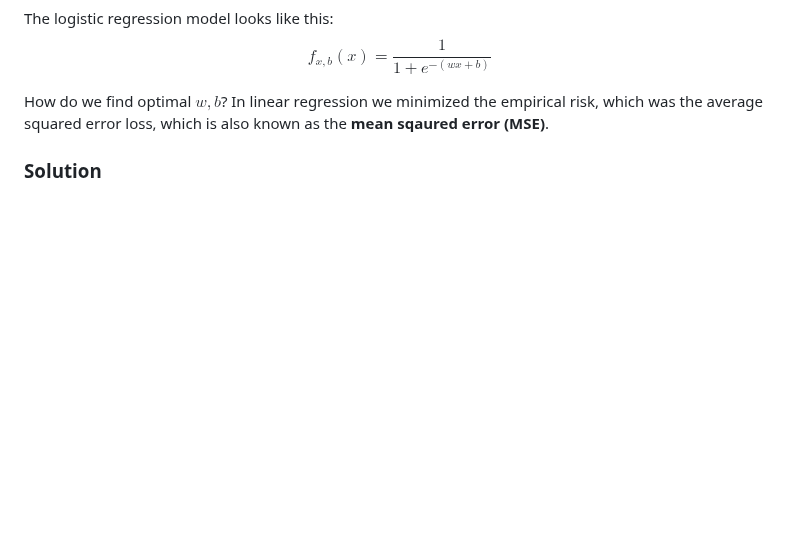
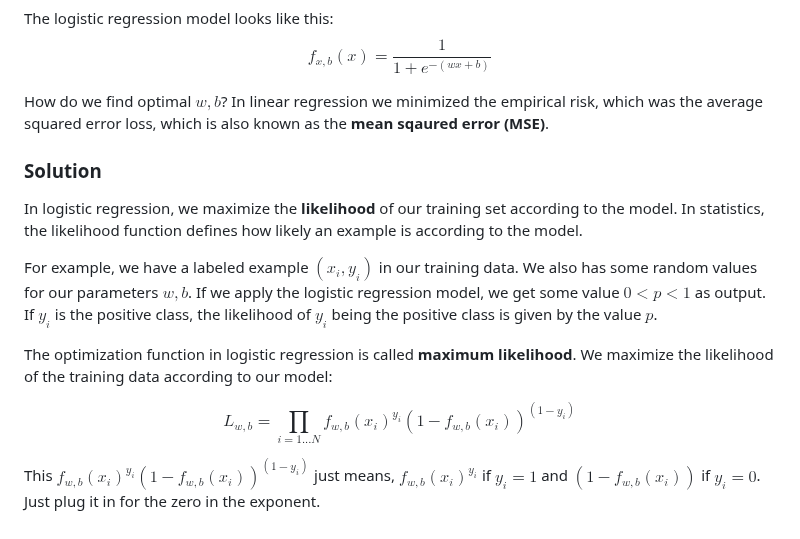
Before and after one commit to philiphan0109/ml-playground, a Markdown page: the-ml-book/notes.md, the part around the change. Drawn GitHub-style; blank space fills up the shorter version.

```diff
--- a/the-ml-book/notes.md
+++ b/the-ml-book/notes.md
@@ -225,3 +225,15 @@ $$
 How do we find optimal $w, b$? In linear regression we minimized the empirical risk, which was the average squared error loss, which is also known as the **mean sqaured error (MSE)**.
 
 ### Solution
+
+In logistic regression, we maximize the **likelihood** of our training set according to the model. In statistics, the likelihood function defines how likely an example is according to the model.
+
+For example, we have a labeled example $(x_i, y_i)$ in our training data. We also has some random values for our parameters $w, b$. If we apply the logistic regression model, we get some value $0 < p < 1$ as output. If $y_i$ is the positive class, the likelihood of $y_i$ being the positive class is given by the value $p$.
+
+The optimization function in logistic regression is called **maximum likelihood**. We maximize the likelihood of the training data according to our model:
+
+$$
+L_{w, b} = \prod_{i=1...N}f_{w, b}(x_i)^{y_i} (1-f_{w, b}(x_i))^{(1-y_i)}
+$$
+
+This $f_{w, b}(x_i)^{y_i} (1-f_{w, b}(x_i))^{(1-y_i)}$ just means, $f_{w, b}(x_i)^{y_i}$ if $y_i = 1$ and $(1-f_{w, b}(x_i))$ if $y_i = 0$. Just plug it in for the zero in the exponent.
```
